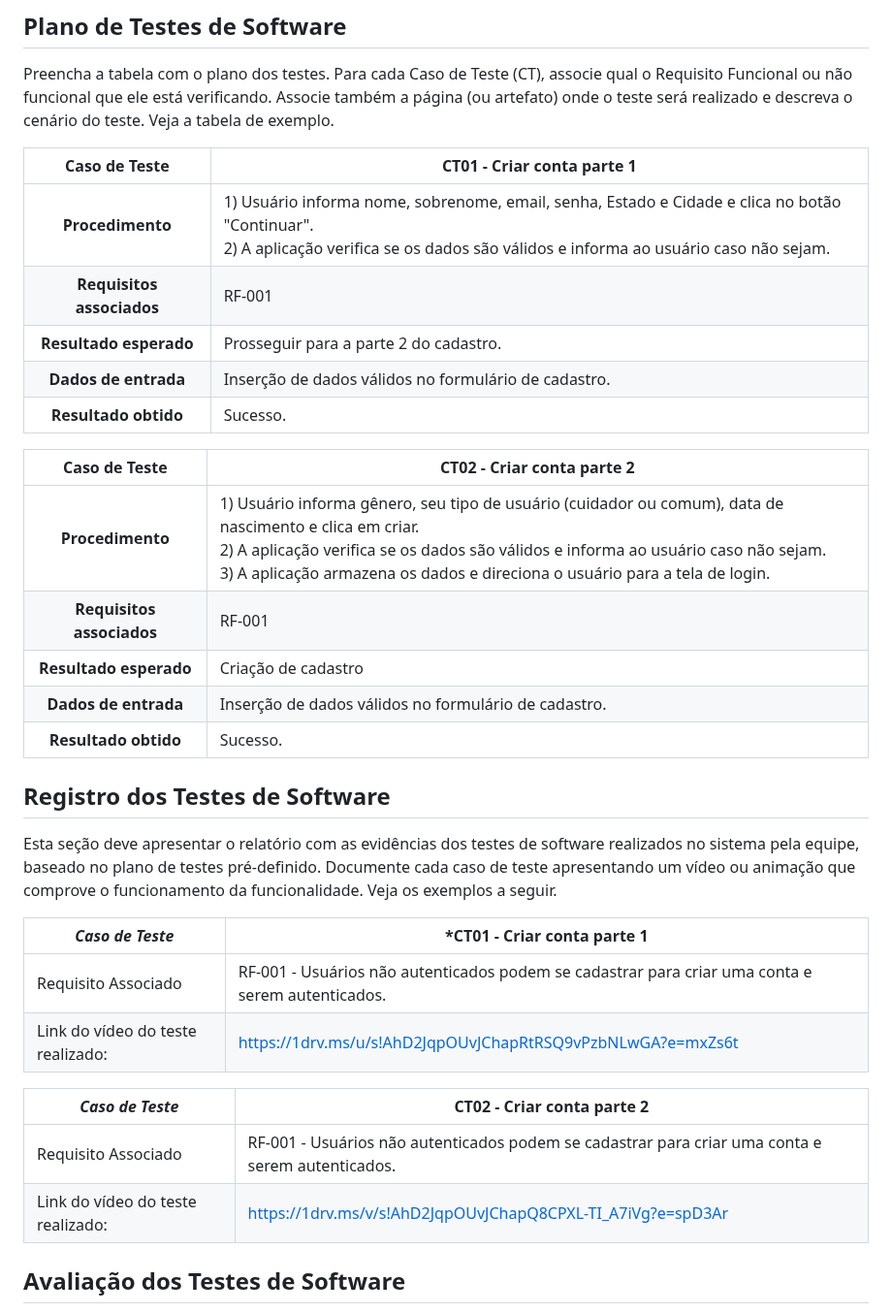
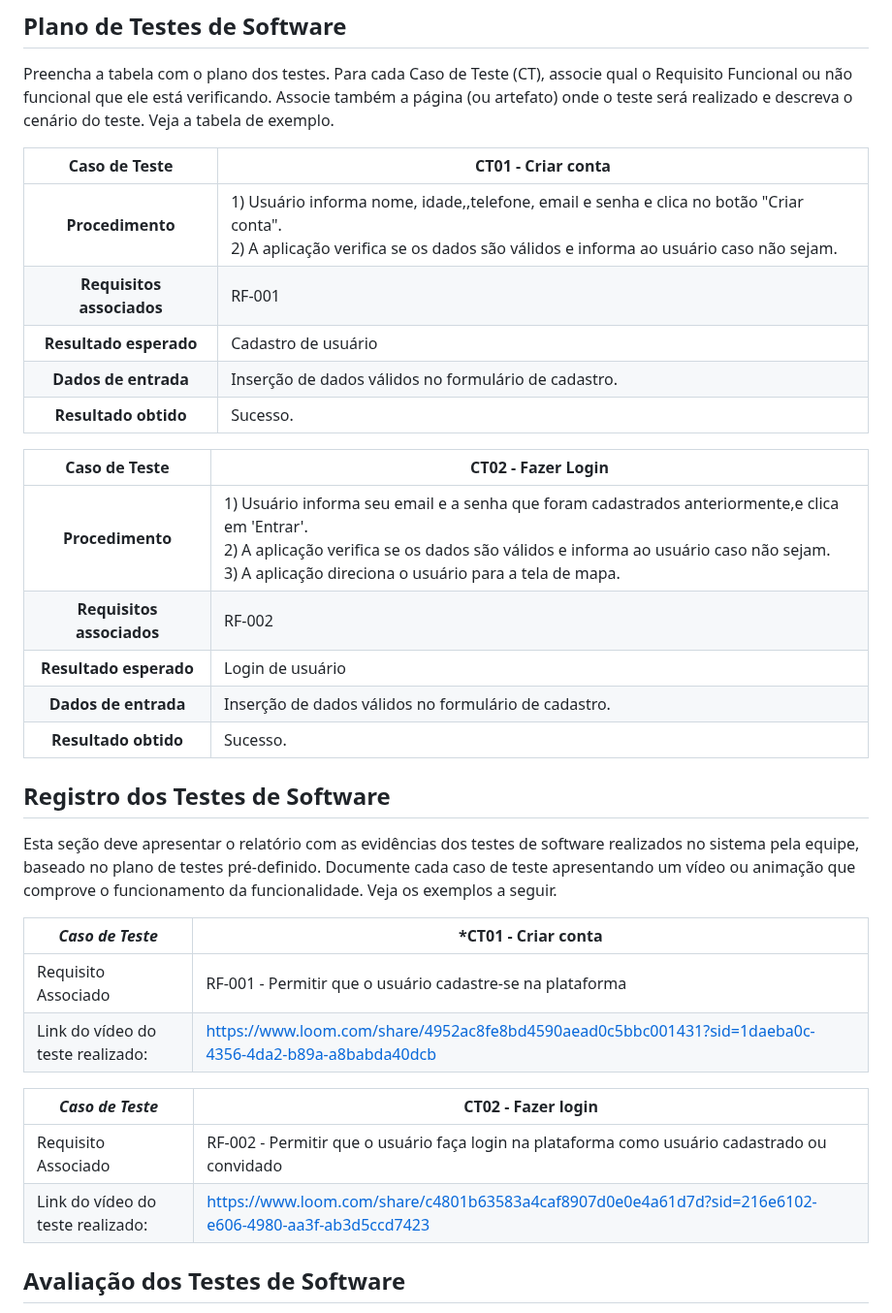
Before and after one commit to ICEI-PUC-Minas-PMV-SI/pmv-si-2023-1-e1-proj-web-t5-esportes_gratuitos, a Markdown page: docs/tests.md, the part around the change. Shown at 97% size. Rendered like a GitHub page.

```diff
--- a/docs/tests.md
+++ b/docs/tests.md
@@ -25,19 +25,19 @@ Nesta seção o grupo deverá documentar os testes de software que verificam a c
 Preencha a tabela com o plano dos testes. Para cada Caso de Teste (CT), associe qual o Requisito  Funcional ou não funcional que ele está verificando. Associe também a página (ou artefato) onde o teste será realizado e descreva o cenário do teste. Veja a tabela de exemplo.
 
 
-**Caso de Teste** | **CT01 - Criar conta parte 1**
+**Caso de Teste** | **CT01 - Criar conta**
  :--------------: | ------------
-**Procedimento**  | 1) Usuário informa nome, sobrenome, email, senha, Estado e Cidade e clica no botão "Continuar".<br>2) A aplicação verifica se os dados são válidos e informa ao usuário caso não sejam.
+**Procedimento**  | 1) Usuário informa nome, idade,,telefone, email e senha e clica no botão "Criar conta".<br>2) A aplicação verifica se os dados são válidos e informa ao usuário caso não sejam.
 **Requisitos associados** | RF-001
-**Resultado esperado** | Prosseguir para a parte 2 do cadastro.
+**Resultado esperado** | Cadastro de usuário
 **Dados de entrada** | Inserção de dados válidos no formulário de cadastro.
 **Resultado obtido** | Sucesso.
 
-**Caso de Teste** | **CT02 - Criar conta parte 2**
+**Caso de Teste** | **CT02 - Fazer Login**
  :--------------: | ------------
-**Procedimento**  | 1) Usuário informa gênero, seu tipo de usuário (cuidador ou comum), data de nascimento e clica em criar.<br>2) A aplicação verifica se os dados são válidos e informa ao usuário caso não sejam.<br> 3) A aplicação armazena os dados e direciona o usuário para a tela de login.
-**Requisitos associados** | RF-001
-**Resultado esperado** | Criação de cadastro
+**Procedimento**  | 1) Usuário informa seu email e a senha que foram cadastrados anteriormente,e clica em 'Entrar'.<br>2) A aplicação verifica se os dados são válidos e informa ao usuário caso não sejam.<br> 3) A aplicação direciona o usuário para a tela de mapa.
+**Requisitos associados** | RF-002
+**Resultado esperado** | Login de usuário
 **Dados de entrada** | Inserção de dados válidos no formulário de cadastro.
 **Resultado obtido** | Sucesso.
 
@@ -45,15 +45,15 @@ Preencha a tabela com o plano dos testes. Para cada Caso de Teste (CT), associe
 
 Esta seção deve apresentar o relatório com as evidências dos testes de software realizados no sistema pela equipe, baseado no plano de testes pré-definido. Documente cada caso de teste apresentando um vídeo ou animação que comprove o funcionamento da funcionalidade. Veja os exemplos a seguir.
 
-|*Caso de Teste*                                 |***CT01 - Criar conta parte 1**                                      |
+|*Caso de Teste*                                 |***CT01 - Criar conta**                                      |
 |---|---|
-|Requisito Associado | RF-001 - Usuários não autenticados podem se cadastrar para criar uma conta e serem autenticados.|
-|Link do vídeo do teste realizado: | https://1drv.ms/u/s!AhD2JqpOUvJChapRtRSQ9vPzbNLwGA?e=mxZs6t|
+|Requisito Associado | RF-001 - Permitir que o usuário cadastre-se na plataforma|
+|Link do vídeo do teste realizado: | https://www.loom.com/share/4952ac8fe8bd4590aead0c5bbc001431?sid=1daeba0c-4356-4da2-b89a-a8babda40dcb|
 
-|*Caso de Teste*                                 | **CT02 - Criar conta parte 2**                                        |
+|*Caso de Teste*                                 | **CT02 - Fazer login**                                        |
 |---|---|
-|Requisito Associado | RF-001 - Usuários não autenticados podem se cadastrar para criar uma conta e serem autenticados.|
-|Link do vídeo do teste realizado: | https://1drv.ms/v/s!AhD2JqpOUvJChapQ8CPXL-TI_A7iVg?e=spD3Ar |
+|Requisito Associado | RF-002 - Permitir que o usuário faça login na plataforma como usuário cadastrado ou convidado|
+|Link do vídeo do teste realizado: | https://www.loom.com/share/c4801b63583a4caf8907d0e0e4a61d7d?sid=216e6102-e606-4980-aa3f-ab3d5ccd7423 |
 
 
 ## Avaliação dos Testes de Software
```
